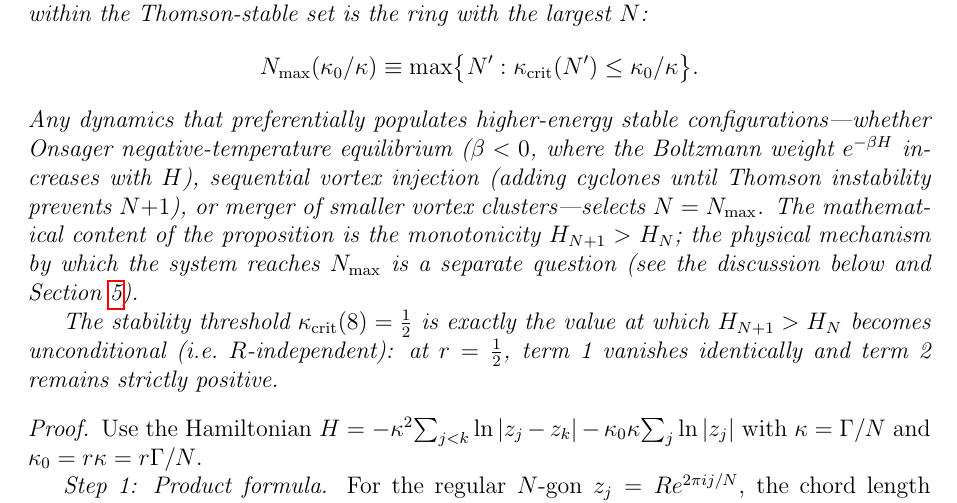
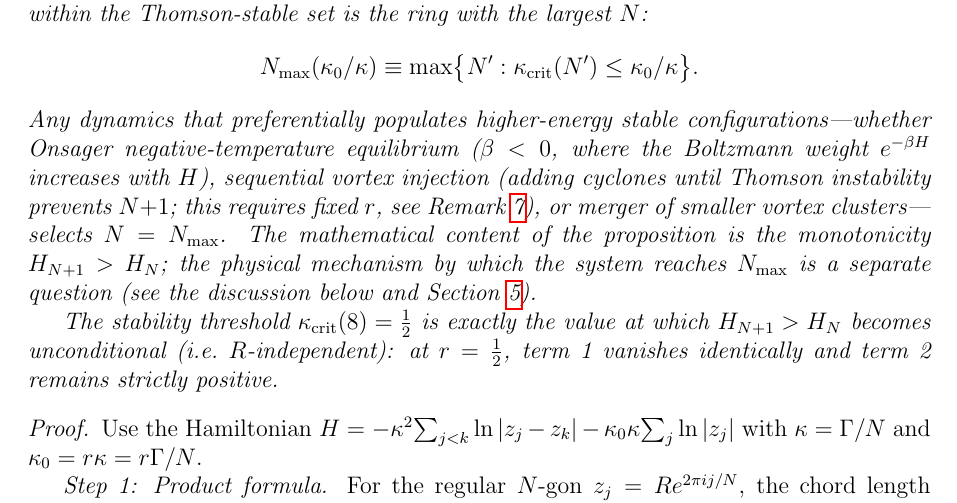
Before and after one commit to speagleg/polar-planetary-polygons, a LaTeX paper (latex/paper/main.tex): part of page 22 of 48, cut so that both start at the same text. Compiled offline with pdfLaTeX.

Commit message:
Prop 9: flag that sequential injection assumes fixed r (Remark 7)
Sequential vortex injection selects N_max only under the fixed-r
assumption (kappa_0/kappa constant as N varies). Under fixed kappa_0
the Thomson threshold shifts as r = N*kappa_0/Gamma grows with N,
and the selection is not straightforward. Added cross-reference to
Remark 7 which already discusses this assumption in detail.

Co-Authored-By: Claude Opus 4.6 (1M context) <noreply@anthropic.com>

```diff
--- a/latex/paper/main.tex
+++ b/latex/paper/main.tex
@@ -1703,7 +1703,8 @@ Any dynamics that preferentially populates higher-energy stable
 configurations---whether Onsager negative-temperature equilibrium
 ($\beta < 0$, where the Boltzmann weight $e^{-\beta H}$ increases
 with $H$), sequential vortex injection (adding cyclones until
-Thomson instability prevents $N{+}1$), or merger of smaller vortex
+Thomson instability prevents $N{+}1$; this requires fixed~$r$,
+see Remark~\ref{rem:fixed-r}), or merger of smaller vortex
 clusters---selects $N = N_{\max}$.  The mathematical content of the
 proposition is the monotonicity $H_{N+1} > H_N$; the physical
 mechanism by which the system reaches $N_{\max}$ is a separate
```
